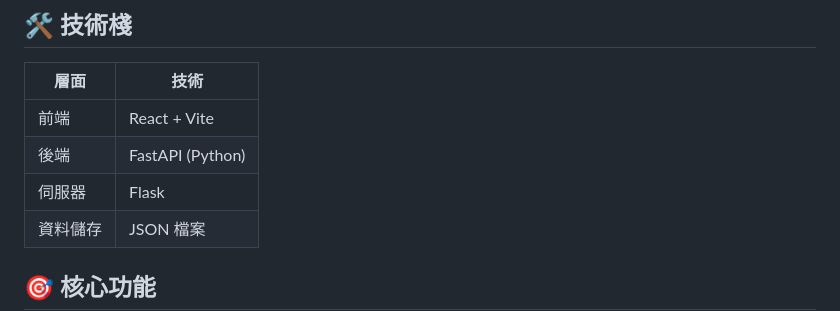
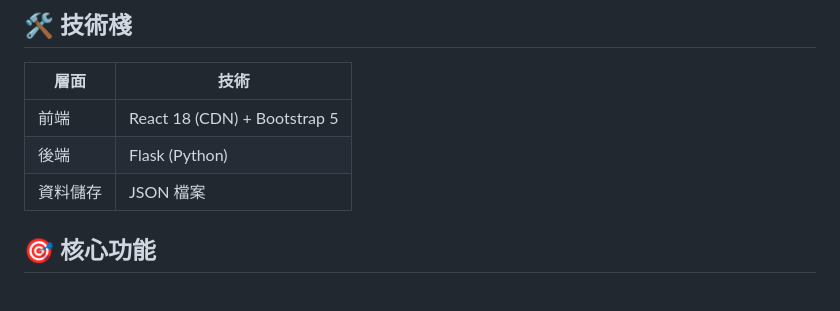
Before and after one commit to rubiopenclaw-stack/nofomo, a Markdown page: README.md, the part around one of its changes. Drawn GitHub-style; blank space fills up the shorter version.

```diff
--- a/README.md
+++ b/README.md
@@ -6,9 +6,8 @@
 
 | 層面 | 技術 |
 |------|------|
-| 前端 | React + Vite |
-| 後端 | FastAPI (Python) |
-| 伺服器 | Flask |
+| 前端 | React 18 (CDN) + Bootstrap 5 |
+| 後端 | Flask (Python) |
 | 資料儲存 | JSON 檔案 |
 
 ## 🎯 核心功能
```
Also changed, not shown: other parts of README.md (+23 -25 lines).
